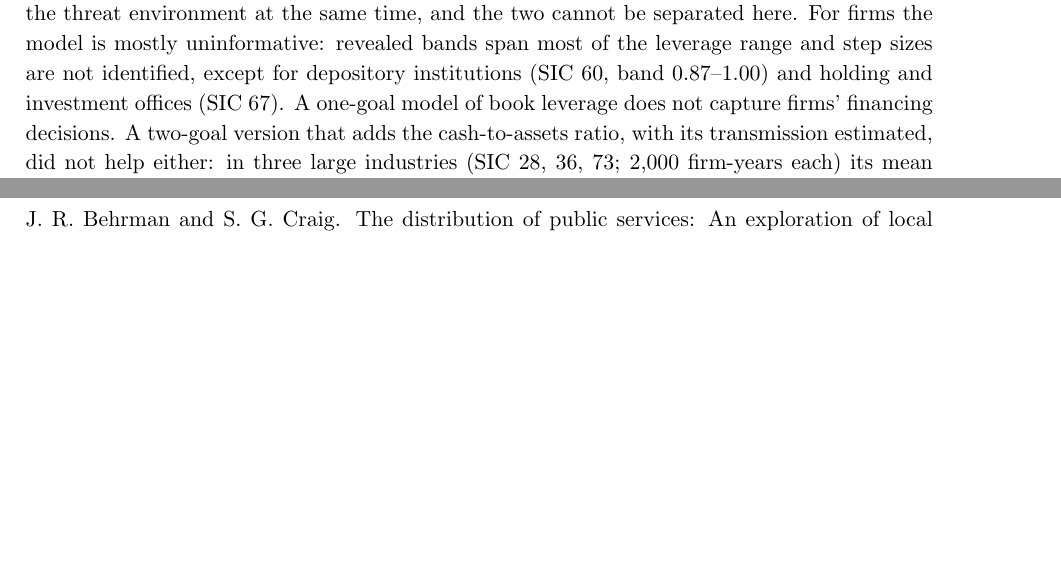
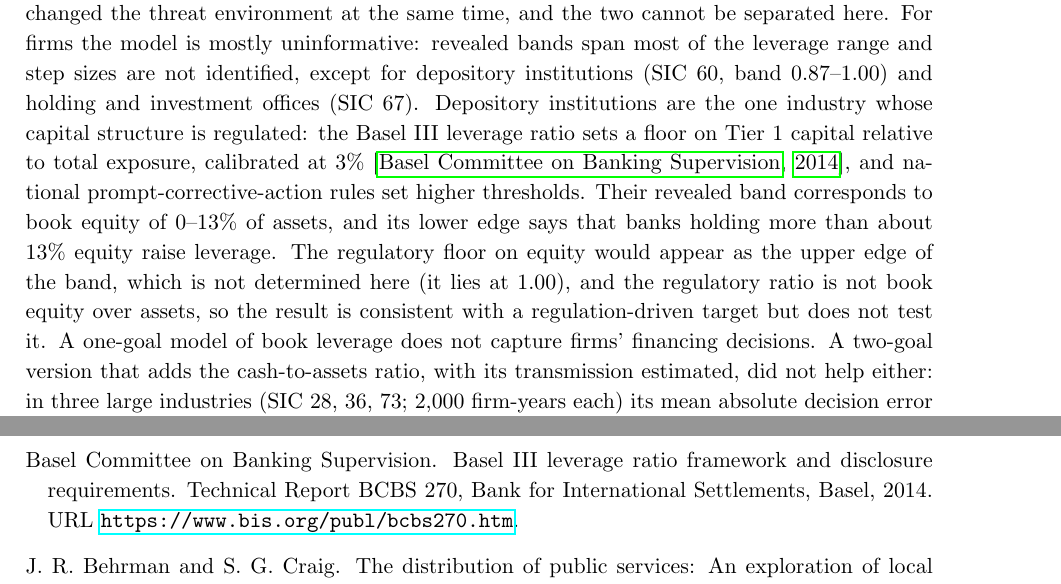
Before and after one commit to vinhqdang/Multiple-Objective-Programming-and-Goal-Programming, a LaTeX paper (paper2/main.tex, which reads paper2/refs.bib): two parts of pages 14 and 18 of 21 before the commit and two parts of pages 14 and 19 of 21 after it, joined at a grey line, cut so that both start at the same text, the shorter picture padded with empty space. The pictures show the PDF file paper2/main.pdf that the author committed with the source.

Commit message:
Relate depository institutions' revealed leverage band to Basel III capital regulation

```diff
--- a/paper2/main.tex
+++ b/paper2/main.tex
@@ -254,7 +254,7 @@ Denmark & 0.8 (2011) & 0.86 [0.78, 0.87] & 0.70 & revealed & 0.075\\
 \begin{figure}[t]\centering\includegraphics[width=\textwidth]{fig_aid_profiles.pdf}
 \caption{Exact profile loss of the aspiration level for six donors, relative to its minimum. A sharp minimum indicates a well-determined target; the flat profile for the United Kingdom shows that its target is not determined.}\label{fig:aidprof}\end{figure}
 
-\paragraph{Defence and leverage.} Table~\ref{tab:deffirms} pools allies (NATO definition, per cent of GDP) and, separately, US listed firms by two-digit industry (book leverage, one minus equity over assets; up to 3,000 firm-years per industry). Defence is estimated exactly (Theorem~\ref{thm:exact}). The informative behaviour is raising spending when below the band: in 2015--2021 allies below the band raised spending by about 0.03 points of GDP per year and the lower edge of the band is 1.99\%, the 2\% guideline adopted in 2014 (Figure~\ref{fig:def}); in 2022--2025 the lower edge is 3.21\% and the step up is 0.12 points per year. The upper edges are weakly determined because only about 2\% of ally-years lay above them. The shift of the lower edge is consistent with the move from the 2\% guideline towards the 3.5\% core target agreed in 2025, but the 2022 invasion of Ukraine changed the threat environment at the same time, and the two cannot be separated here. For firms the model is mostly uninformative: revealed bands span most of the leverage range and step sizes are not identified, except for depository institutions (SIC 60, band 0.87--1.00) and holding and investment offices (SIC 67). A one-goal model of book leverage does not capture firms' financing decisions. A two-goal version that adds the cash-to-assets ratio, with its transmission estimated, did not help either: in three large industries (SIC 28, 36, 73; 2,000 firm-years each) its mean absolute decision error was within 3\% of predicting no change at all (results/firms\_k2.csv).
+\paragraph{Defence and leverage.} Table~\ref{tab:deffirms} pools allies (NATO definition, per cent of GDP) and, separately, US listed firms by two-digit industry (book leverage, one minus equity over assets; up to 3,000 firm-years per industry). Defence is estimated exactly (Theorem~\ref{thm:exact}). The informative behaviour is raising spending when below the band: in 2015--2021 allies below the band raised spending by about 0.03 points of GDP per year and the lower edge of the band is 1.99\%, the 2\% guideline adopted in 2014 (Figure~\ref{fig:def}); in 2022--2025 the lower edge is 3.21\% and the step up is 0.12 points per year. The upper edges are weakly determined because only about 2\% of ally-years lay above them. The shift of the lower edge is consistent with the move from the 2\% guideline towards the 3.5\% core target agreed in 2025, but the 2022 invasion of Ukraine changed the threat environment at the same time, and the two cannot be separated here. For firms the model is mostly uninformative: revealed bands span most of the leverage range and step sizes are not identified, except for depository institutions (SIC 60, band 0.87--1.00) and holding and investment offices (SIC 67). Depository institutions are the one industry whose capital structure is regulated: the Basel III leverage ratio sets a floor on Tier~1 capital relative to total exposure, calibrated at 3\% \citep{bcbs2014}, and national prompt-corrective-action rules set higher thresholds. Their revealed band corresponds to book equity of 0--13\% of assets, and its lower edge says that banks holding more than about 13\% equity raise leverage. The regulatory floor on equity would appear as the upper edge of the band, which is not determined here (it lies at 1.00), and the regulatory ratio is not book equity over assets, so the result is consistent with a regulation-driven target but does not test it. A one-goal model of book leverage does not capture firms' financing decisions. A two-goal version that adds the cash-to-assets ratio, with its transmission estimated, did not help either: in three large industries (SIC 28, 36, 73; 2,000 firm-years each) its mean absolute decision error was within 3\% of predicting no change at all (results/firms\_k2.csv).
 \begin{table}[t]\centering\small\input{tab_def_firms.tex}
 \caption{Defence spending (pooled allies) and firm leverage (pooled by industry).}\label{tab:deffirms}\end{table}
 \begin{figure}[t]\centering\includegraphics[width=\textwidth]{fig_defence.pdf}
--- a/paper2/refs.bib
+++ b/paper2/refs.bib
@@ -34,3 +34,13 @@
 @article{lockwood2016,author={Lockwood, B. B. and Weinzierl, M.},title={Positive and normative judgments implicit in {U.S.} tax policy, and the costs of unequal growth and recessions},journal={Journal of Monetary Economics},volume={77},pages={30--47},year={2016},doi={10.1016/j.jmoneco.2015.10.006}}
 @article{alesina2000,author={Alesina, A. and Dollar, D.},title={Who gives foreign aid to whom and why?},journal={Journal of Economic Growth},volume={5},number={1},pages={33--63},year={2000},doi={10.1023/A:1009874203400}}
 @misc{karamifard2026,author={Karami-Fard},title={Need, alignment, or commerce? {R}ecovering the revealed priorities of foreign aid donors through inverse optimization},howpublished={SSRN working paper},year={2026},doi={10.2139/ssrn.7302189}}
+
+@techreport{bcbs2014,
+  author      = {{Basel Committee on Banking Supervision}},
+  title       = {Basel {III} Leverage Ratio Framework and Disclosure Requirements},
+  institution = {Bank for International Settlements},
+  address     = {Basel},
+  number      = {BCBS 270},
+  year        = {2014},
+  url         = {https://www.bis.org/publ/bcbs270.htm}
+}
```
Also changed, not shown: paper2/springer/main_sn.tex (+1 -1 lines), paper2/springer/refs.bib (+10 -0 lines), paper2/main.pdf, paper2/springer/main_sn.pdf.
